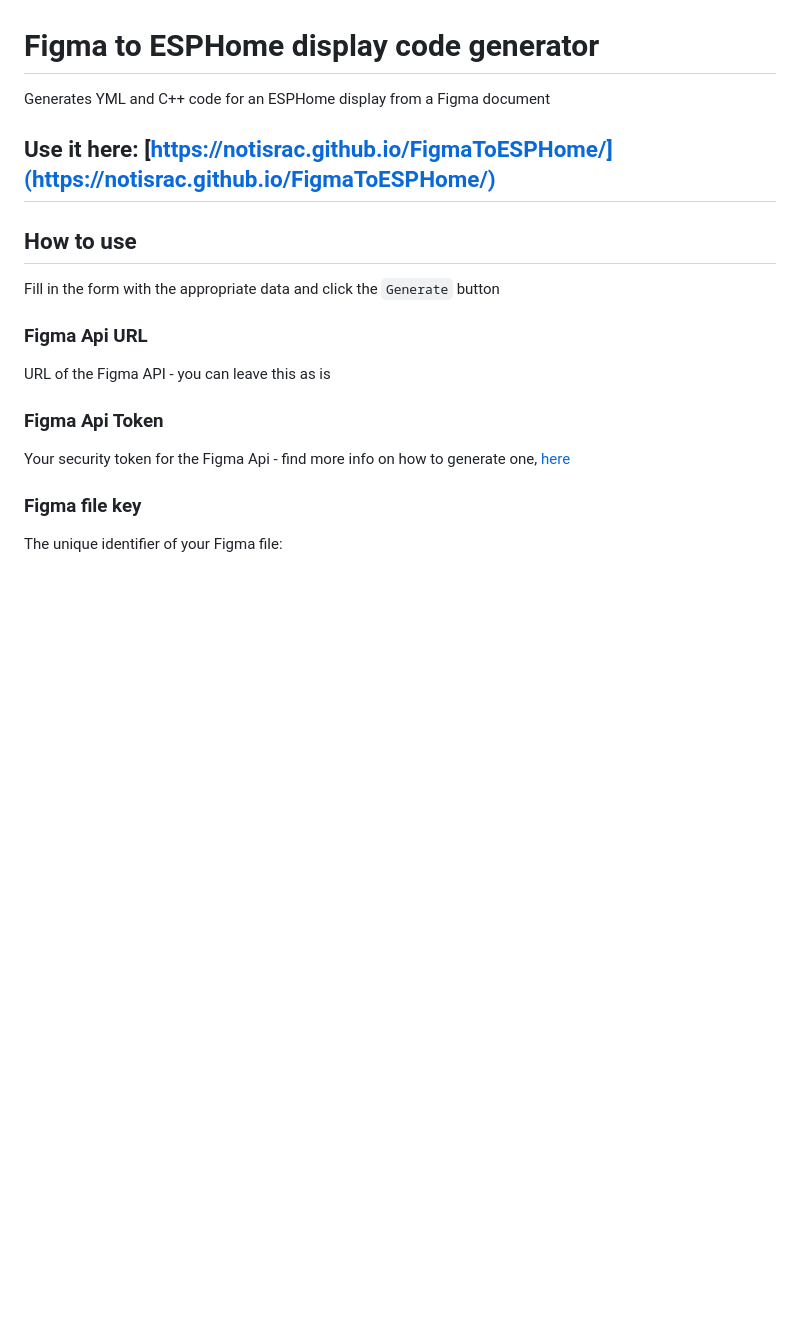
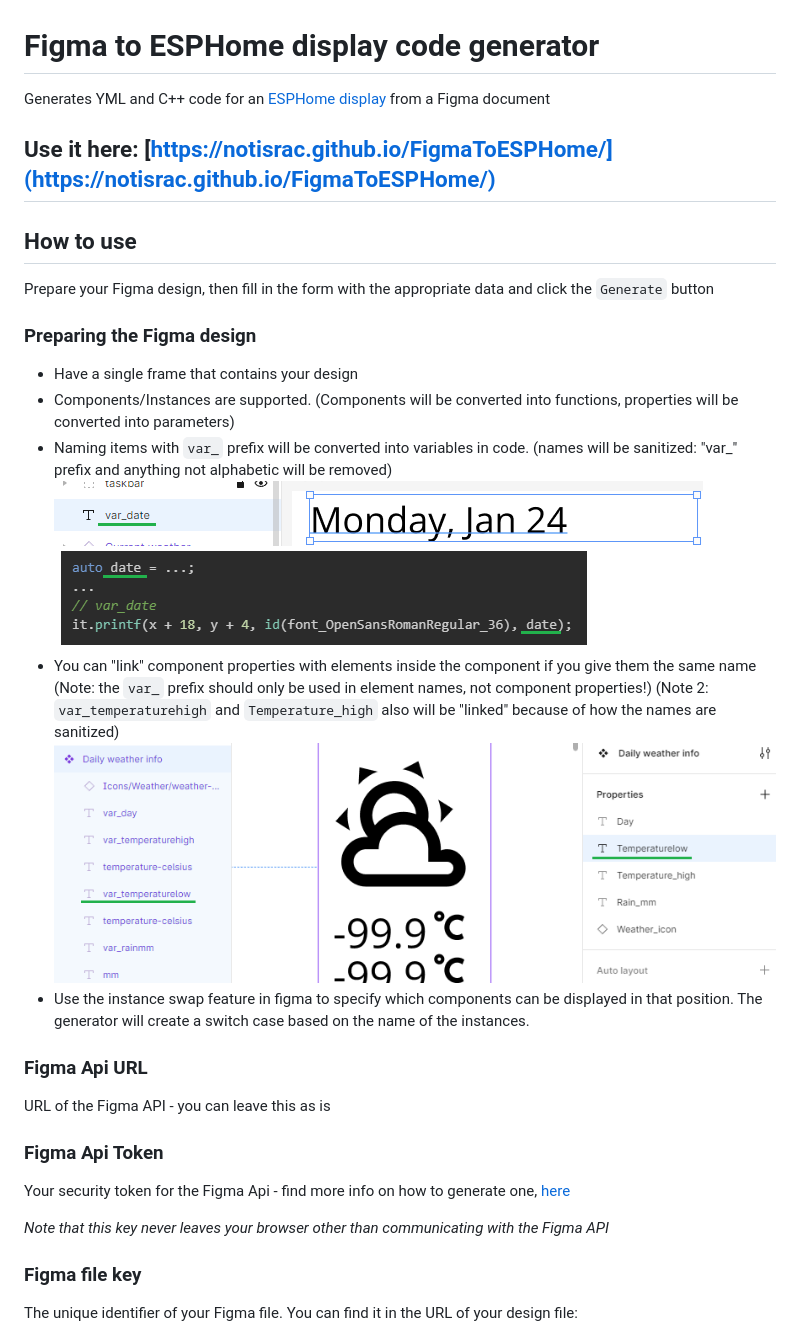
Before and after one commit to notisrac/FigmaToESPHome, a Markdown page: README.md, the part around the change printed below. GitHub-like rendering; pictures changed too: docs/figma_component_naming.png (added), docs/figma_node_var.png (added); blank space fills up the shorter version.

````diff
--- a/README.md
+++ b/README.md
@@ -1,10 +1,21 @@
 # Figma to ESPHome display code generator
-Generates YML and C++ code for an ESPHome display from a Figma document
+Generates YML and C++ code for an [ESPHome display](https://esphome.io/components/display/) from a Figma document
 
 ## Use it here: [https://notisrac.github.io/FigmaToESPHome/](https://notisrac.github.io/FigmaToESPHome/)
 
 ## How to use
-Fill in the form with the appropriate data and click the ```Generate``` button
+Prepare your Figma design, then fill in the form with the appropriate data and click the ```Generate``` button
+
+### Preparing the Figma design
+ - Have a single frame that contains your design
+ - Components/Instances are supported. (Components will be converted into functions, properties will be converted into parameters)
+ - Naming items with ```var_``` prefix will be converted into variables in code. (names will be sanitized: "var_" prefix and anything not alphabetic will be removed)
+ ![Figma naming convention](/docs/figma_node_var.png)
+ - You can "link" component properties with elements inside the component if you give them the same name (Note: the ```var_``` prefix should only be used in element names, not component properties!)
+ (Note 2: ```var_temperaturehigh``` and ```Temperature_high``` also will be "linked" because of how the names are sanitized)
+ ![Figma component naming](/docs/figma_component_naming.png)
+ - Use the instance swap feature in figma to specify which components can be displayed in that position. The generator will create a switch case based on the name of the instances.
+
 
 ### Figma Api URL
 URL of the Figma API - you can leave this as is
@@ -12,8 +23,11 @@ URL of the Figma API - you can leave this as is
 ### Figma Api Token
 Your security token for the Figma Api - find more info on how to generate one, [here](https://www.figma.com/developers/api#access-tokens)
 
+_Note that this key never leaves your browser other than communicating with the Figma API_
+
 ### Figma file key
-The unique identifier of your Figma file:
+The unique identifier of your Figma file.
+You can find it in the URL of your design file:
 ![Wher to find the file key](./docs/figma_file_key.png)
 
 ### Page name
````
Also changed, not shown: other parts of README.md (+28 -0 lines), docs/figma_image_file_path.png (added).
